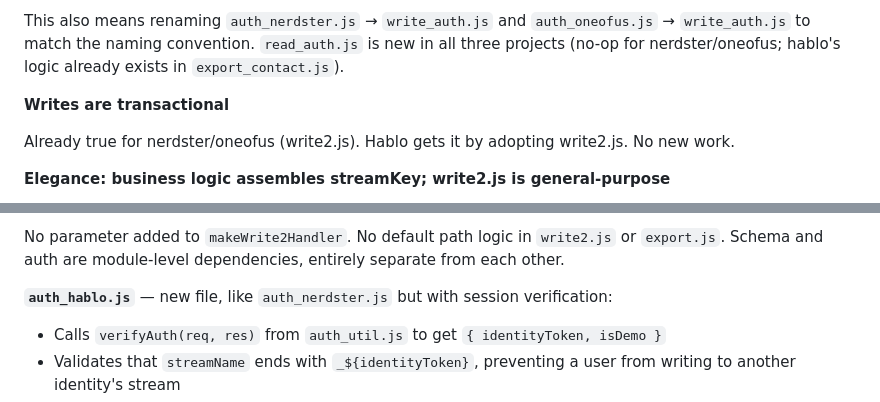
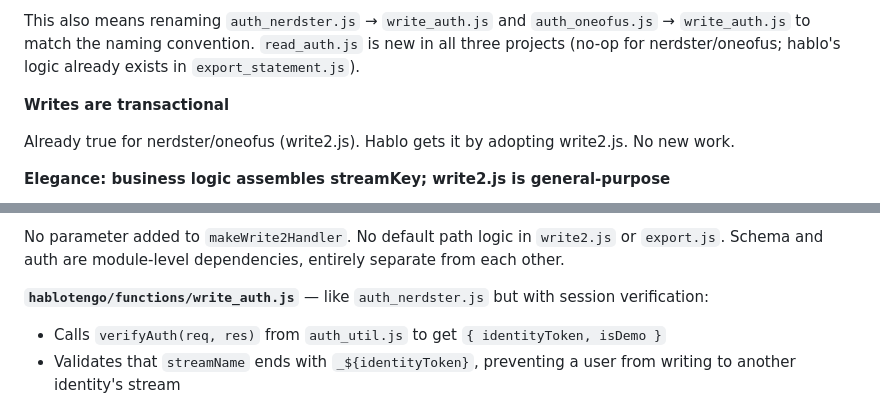
Before and after one commit to YotamAviv/hablotengov2, a Markdown page: doc/channels_hablo_plan.md, 2 parts joined by grey strips. GitHub-like rendering.

```diff
--- a/doc/channels_hablo_plan.md
+++ b/doc/channels_hablo_plan.md
@@ -36,7 +36,7 @@ of hardcoding the path. The customization files are:
 
 This also means renaming `auth_nerdster.js` → `write_auth.js` and `auth_oneofus.js` →
 `write_auth.js` to match the naming convention. `read_auth.js` is new in all three projects
-(no-op for nerdster/oneofus; hablo's logic already exists in `export_contact.js`).
+(no-op for nerdster/oneofus; hablo's logic already exists in `export_statement.js`).
 
 **Writes are transactional**
 
@@ -186,7 +186,7 @@ const statementsRef = ref.collection('statements');
 No parameter added to `makeWrite2Handler`. No default path logic in `write2.js` or `export.js`.
 Schema and auth are module-level dependencies, entirely separate from each other.
 
-**`auth_hablo.js`** — new file, like `auth_nerdster.js` but with session verification:
+**`hablotengo/functions/write_auth.js`** — like `auth_nerdster.js` but with session verification:
 - Calls `verifyAuth(req, res)` from `auth_util.js` to get `{ identityToken, isDemo }`
 - Validates that `streamName` ends with `_${identityToken}`, preventing a user from
   writing to another identity's stream
```
Also changed, not shown: other parts of doc/channels_hablo_plan.md (+20 -17 lines).
